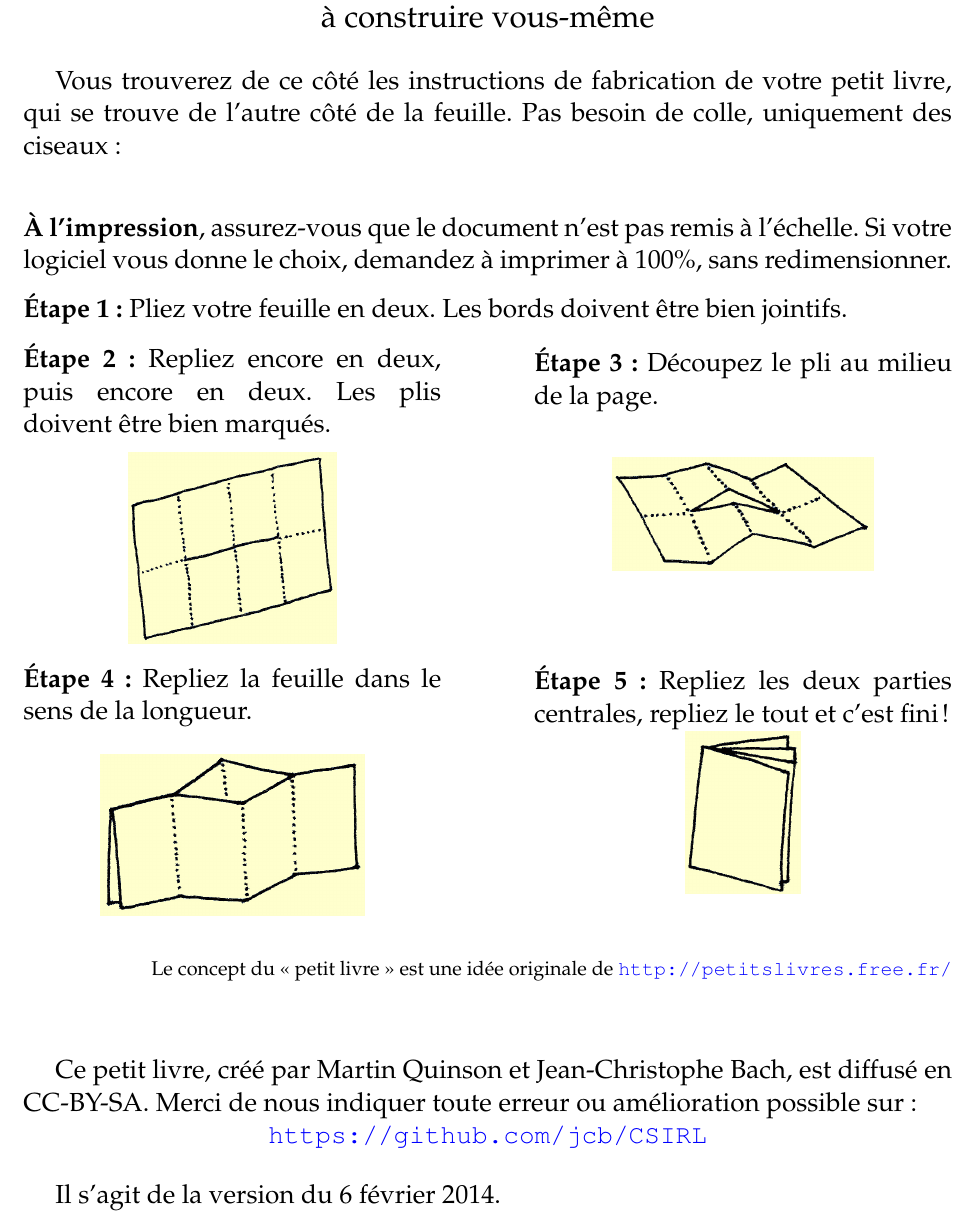
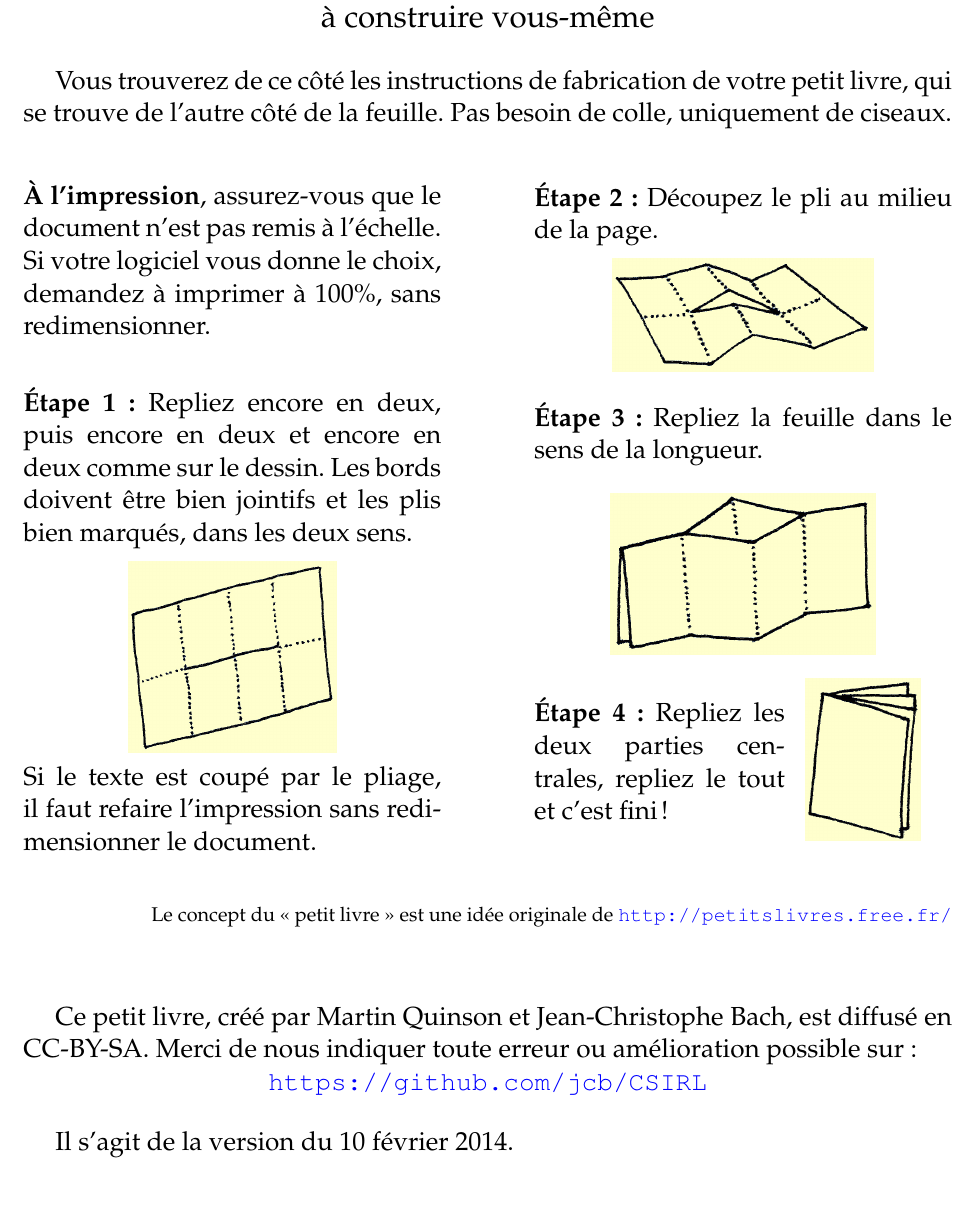
Before and after one commit to InfoSansOrdi/CSIRL, a LaTeX document (petitlivre/page2.tex): part of the page, cut so that both start at the same text. Compiled offline with pdfLaTeX.

Commit message:
troubleshooting sur le redimensionnement à l'impression, et reformate en 2 colonnes

```diff
--- a/petitlivre/page2.tex
+++ b/petitlivre/page2.tex
@@ -28,45 +28,53 @@
 
 Vous trouverez de ce côté les instructions de fabrication de votre
 petit livre, qui se trouve de l'autre côté de la feuille. Pas besoin
-de colle, uniquement des ciseaux :
+de colle, uniquement de ciseaux.
 
 \bigskip\bigskip
+
+
+\noindent
+\begin{minipage}[b]{.45\linewidth}
 
 \noindent\textbf{À l'impression}, assurez-vous que le document n'est
 pas remis à l'échelle. Si votre logiciel vous donne le choix, demandez
 à imprimer à 100\%, sans redimensionner.
 
-\medskip
-\noindent\textbf{Étape 1 :} Pliez votre feuille en deux.
-Les bords doivent être bien jointifs.
+\bigskip
+\bigskip
+\noindent\textbf{Étape 1 :} Repliez encore en deux, puis encore en
+deux et encore en deux comme sur le dessin. Les bords doivent être
+bien jointifs et les plis bien marqués, dans les deux sens.
 
-\noindent
-\begin{minipage}[b]{.45\linewidth}
-\medskip
-\noindent\textbf{Étape 2 :} Repliez encore en deux, puis encore en deux. Les plis doivent être
-bien marqués.
 
 \medskip \centerline{\includegraphics{img/ptitlivre-etape2.jpg}}
 
+Si le texte est coupé par le pliage, il faut refaire l'impression sans
+redimensionner le document.
+
 \medskip
-\noindent\textbf{Étape 4 :} Repliez la feuille dans le sens de la longueur.\\
-
-  \centerline{\includegraphics{img/ptitlivre-etape4.jpg}}
 
 \end{minipage}\hfill\begin{minipage}[b]{.45\linewidth}
-\noindent\textbf{Étape 3 :} Découpez le pli au milieu de la page.
+\noindent\textbf{Étape 2 :} Découpez le pli au milieu de la page.
+
+\medskip %
+\centerline{\includegraphics{img/ptitlivre-etape3.jpg}}
+
+\bigskip %
+\noindent\textbf{Étape 3 :} Repliez la feuille dans le sens de la longueur.\\
+
+\centerline{\includegraphics{img/ptitlivre-etape4.jpg}}
 
 \bigskip
-\bigskip \centerline{\includegraphics{img/ptitlivre-etape3.jpg}}
 
-\bigskip
-\bigskip
-\bigskip
-\bigskip
-\noindent\textbf{Étape 5 :} Repliez les deux parties centrales, repliez
+\noindent
+\begin{minipage}{.6\linewidth}
+\noindent\textbf{Étape 4 :} Repliez les deux parties centrales, repliez
 le tout et c'est fini !
-
-  \centerline{\includegraphics{img/ptitlivre-etape5.jpg}}
+\end{minipage}\hfill%
+\begin{minipage}{.35\linewidth}
+  \includegraphics{img/ptitlivre-etape5.jpg}
+\end{minipage}
 
 \bigskip
 \end{minipage}
@@ -82,5 +90,5 @@ amélioration possible sur :
 \centerline{\color{blue}\url{https://github.com/jcb/CSIRL}}
 
 \bigskip%
-Il s'agit de la version du 6 février 2014.
+Il s'agit de la version du 10 février 2014.
 \end{document}
```
